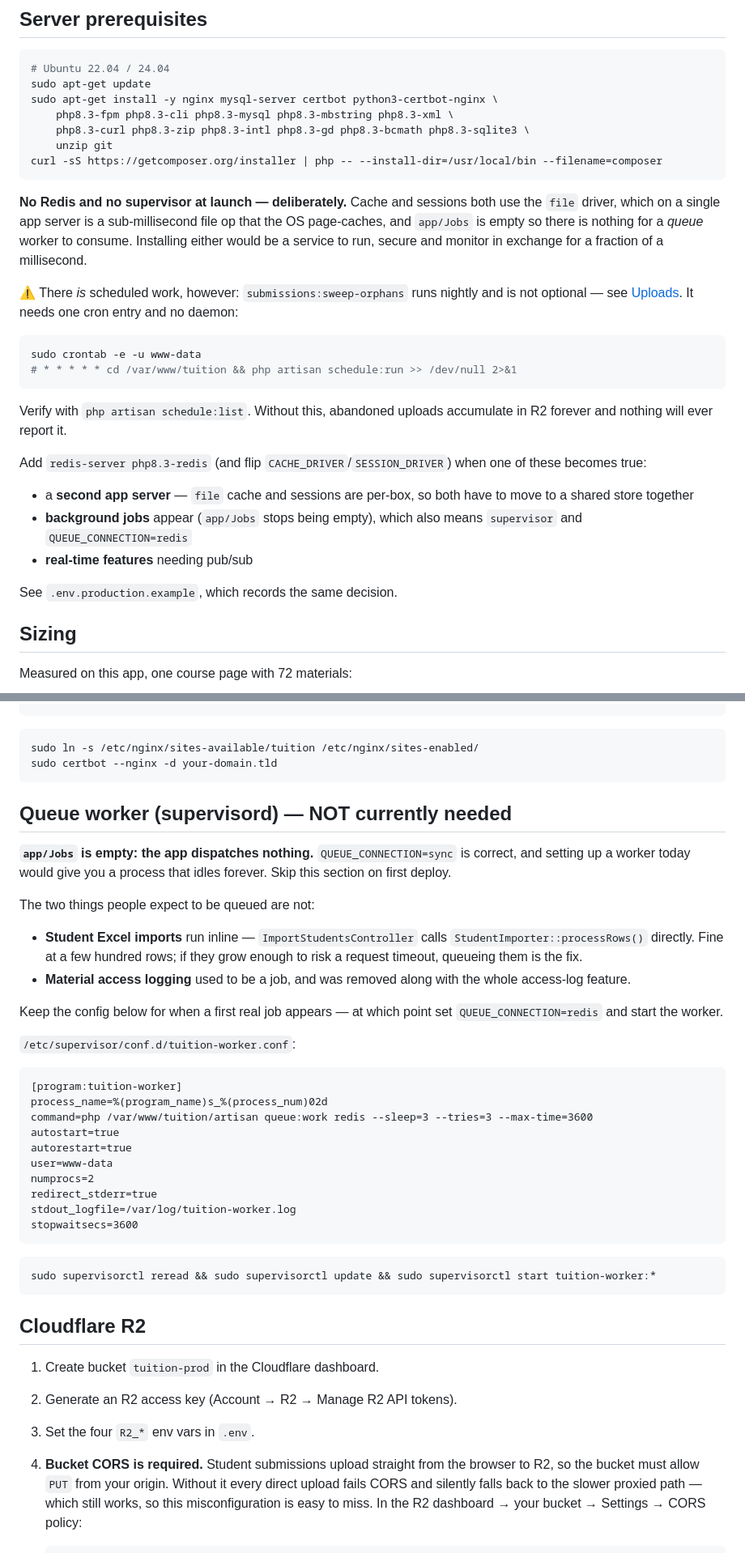
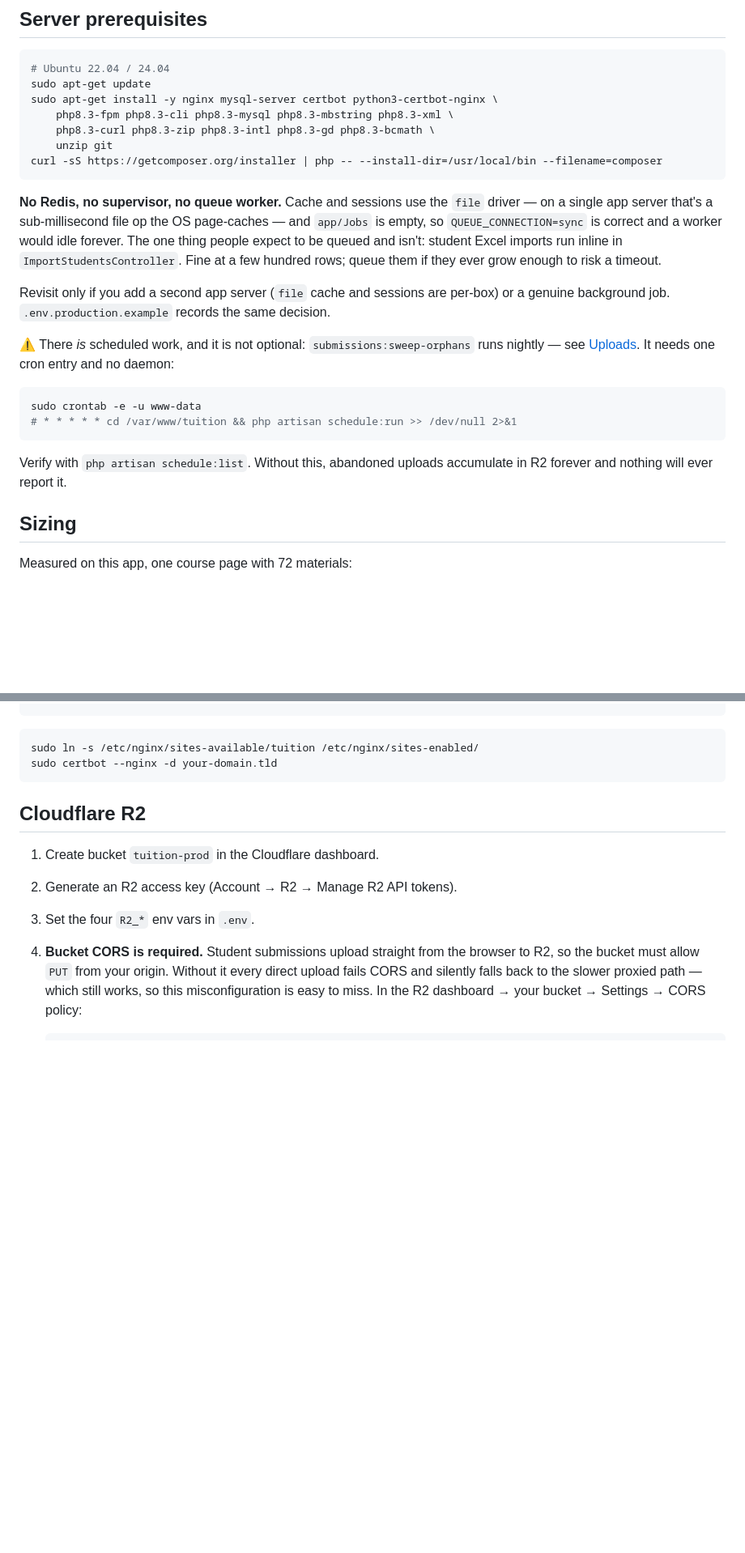
Before and after one commit to guansoon99/tuition-centre, a Markdown page: DEPLOY.md, 2 parts joined by grey strips. Shown at 81% size. GitHub-like rendering; blank space fills up the shorter version.

````diff
--- a/DEPLOY.md
+++ b/DEPLOY.md
@@ -12,20 +12,25 @@ only HTML, and files stream from Cloudflare R2 rather than the droplet. See
 sudo apt-get update
 sudo apt-get install -y nginx mysql-server certbot python3-certbot-nginx \
     php8.3-fpm php8.3-cli php8.3-mysql php8.3-mbstring php8.3-xml \
-    php8.3-curl php8.3-zip php8.3-intl php8.3-gd php8.3-bcmath php8.3-sqlite3 \
+    php8.3-curl php8.3-zip php8.3-intl php8.3-gd php8.3-bcmath \
     unzip git
 curl -sS https://getcomposer.org/installer | php -- --install-dir=/usr/local/bin --filename=composer
 ```
 
-**No Redis and no supervisor at launch — deliberately.** Cache and sessions
-both use the `file` driver, which on a single app server is a sub-millisecond
-file op that the OS page-caches, and `app/Jobs` is empty so there is nothing
-for a *queue* worker to consume. Installing either would be a service to run,
-secure and monitor in exchange for a fraction of a millisecond.
+**No Redis, no supervisor, no queue worker.** Cache and sessions use the
+`file` driver — on a single app server that's a sub-millisecond file op the OS
+page-caches — and `app/Jobs` is empty, so `QUEUE_CONNECTION=sync` is correct
+and a worker would idle forever. The one thing people expect to be queued and
+isn't: student Excel imports run inline in `ImportStudentsController`. Fine at
+a few hundred rows; queue them if they ever grow enough to risk a timeout.
 
-⚠️ There *is* scheduled work, however: `submissions:sweep-orphans` runs nightly
-and is not optional — see [Uploads](#uploads-two-paths). It needs one cron
-entry and no daemon:
+Revisit only if you add a second app server (`file` cache and sessions are
+per-box) or a genuine background job. `.env.production.example` records the
+same decision.
+
+⚠️ There *is* scheduled work, and it is not optional:
+`submissions:sweep-orphans` runs nightly — see [Uploads](#uploads-two-paths).
+It needs one cron entry and no daemon:
 
 ```bash
 sudo crontab -e -u www-data
@@ -34,17 +39,6 @@ sudo crontab -e -u www-data
 
 Verify with `php artisan schedule:list`. Without this, abandoned uploads
 accumulate in R2 forever and nothing will ever report it.
-
-Add `redis-server php8.3-redis` (and flip `CACHE_DRIVER`/`SESSION_DRIVER`) when
-one of these becomes true:
-
-- a **second app server** — `file` cache and sessions are per-box, so both have
-  to move to a shared store together
-- **background jobs** appear (`app/Jobs` stops being empty), which also means
-  `supervisor` and `QUEUE_CONNECTION=redis`
-- **real-time features** needing pub/sub
-
-See `.env.production.example`, which records the same decision.
 
 ## Sizing
 
@@ -278,42 +313,6 @@ server {
 ```bash
 sudo ln -s /etc/nginx/sites-available/tuition /etc/nginx/sites-enabled/
 sudo certbot --nginx -d your-domain.tld
-```
-
-## Queue worker (supervisord) — NOT currently needed
-
-**`app/Jobs` is empty: the app dispatches nothing.** `QUEUE_CONNECTION=sync`
-is correct, and setting up a worker today would give you a process that idles
-forever. Skip this section on first deploy.
-
-The two things people expect to be queued are not:
-
-- **Student Excel imports** run inline — `ImportStudentsController` calls
-  `StudentImporter::processRows()` directly. Fine at a few hundred rows; if
-  they grow enough to risk a request timeout, queueing them is the fix.
-- **Material access logging** used to be a job, and was removed along with the
-  whole access-log feature.
-
-Keep the config below for when a first real job appears — at which point set
-`QUEUE_CONNECTION=redis` and start the worker.
-
-`/etc/supervisor/conf.d/tuition-worker.conf`:
-
-```
-[program:tuition-worker]
-process_name=%(program_name)s_%(process_num)02d
-command=php /var/www/tuition/artisan queue:work redis --sleep=3 --tries=3 --max-time=3600
-autostart=true
-autorestart=true
-user=www-data
-numprocs=2
-redirect_stderr=true
-stdout_logfile=/var/log/tuition-worker.log
-stopwaitsecs=3600
-```
-
-```bash
-sudo supervisorctl reread && sudo supervisorctl update && sudo supervisorctl start tuition-worker:*
 ```
 
 ## Cloudflare R2
````
Also changed, not shown: other parts of DEPLOY.md (+71 -26 lines).
